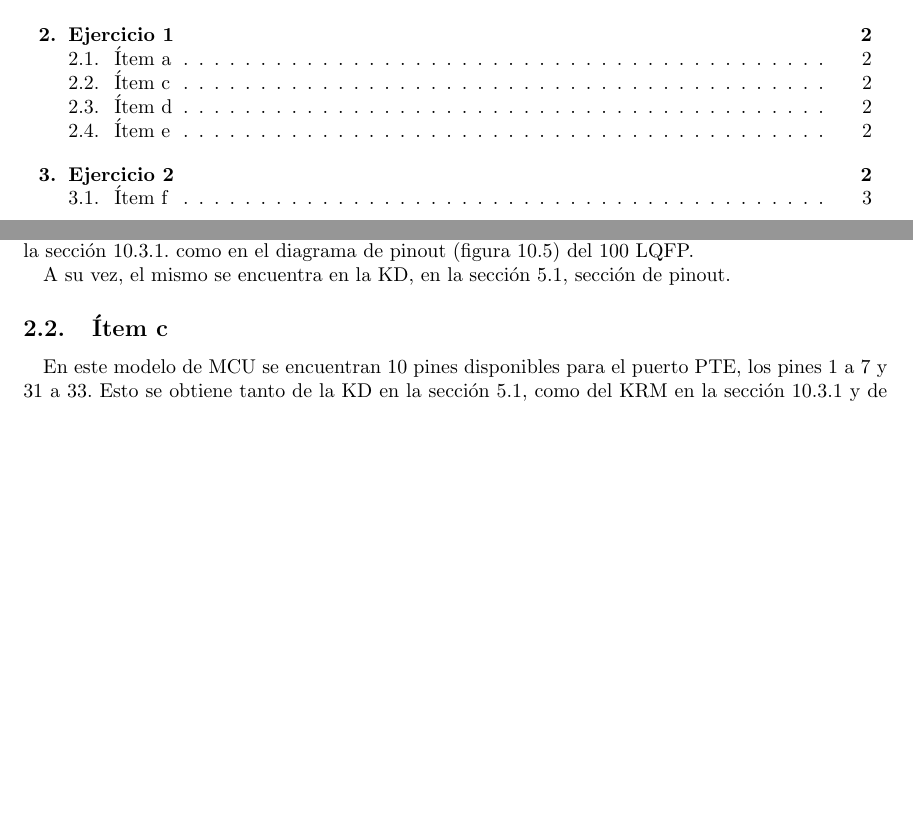
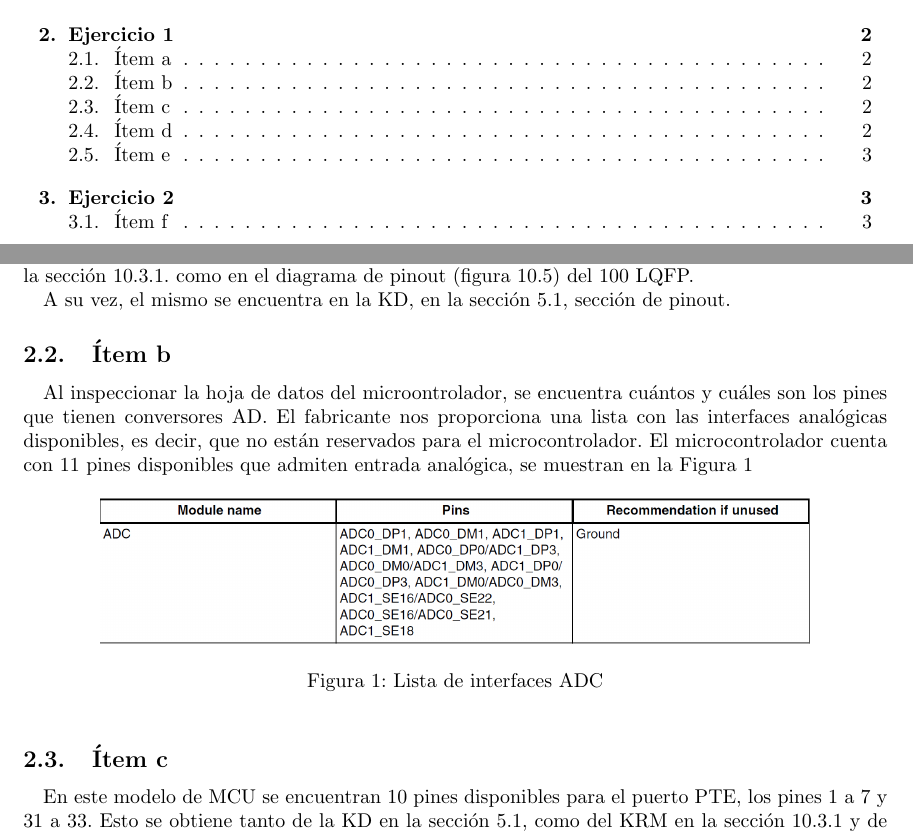
Before and after one commit to micros-g1/Guias, a LaTeX document (Guía 2/informe/micros_g1_main.tex, which reads Guía 2/informe/micros_g1_ej1.tex): two parts of pages 2 and 3 of 8, joined at a grey line, cut so that both start at the same text, the shorter picture padded with empty space. Compiled offline with pdfLaTeX.

Commit message:
Item b parte 1

```diff
--- a/Guía 2/informe/micros_g1_ej1.tex
+++ b/Guía 2/informe/micros_g1_ej1.tex
@@ -18,6 +18,16 @@ El puerto PTA12 se encuentra en el pin 42.\par
 Este dato se encuentra en el KRM, en la sección 10.3.1, sección de pinout, tanto en las tablas de la sección 10.3.1. como en el diagrama de pinout (figura 10.5) del 100 LQFP. \par
 A su vez, el mismo se encuentra en la KD, en la sección 5.1, sección de pinout.
 
+\subsection{Ítem b}
+Al inspeccionar la hoja de datos del microontrolador, se encuentra cuántos y cuáles son los pines que tienen conversores AD. El fabricante nos proporciona una lista con las interfaces analógicas disponibles, es decir, que no están reservados para el microcontrolador. El microcontrolador cuenta con 11 pines disponibles que admiten entrada analógica, se muestran en la Figura \ref{fig:adc_interfaces}
+
+\begin{figure}[ht]
+\centering
+\includegraphics[scale=0.7]{images/adc_interfaces.png}
+\caption{Lista de interfaces ADC}
+\label{fig:adc_interfaces}
+\end{figure}
+
 \subsection{Ítem c}
 
 En este modelo de MCU se encuentran 10 pines disponibles para el puerto PTE, los pines 1 a 7 y 31 a 33. Esto se obtiene tanto de la KD en la sección 5.1, como del KRM en la sección 10.3.1 y de la figura 10.5 ya mencionadas en el ítem a.
```
Also changed, not shown: Guía 2/informe/images/adc_interfaces.png (added).
